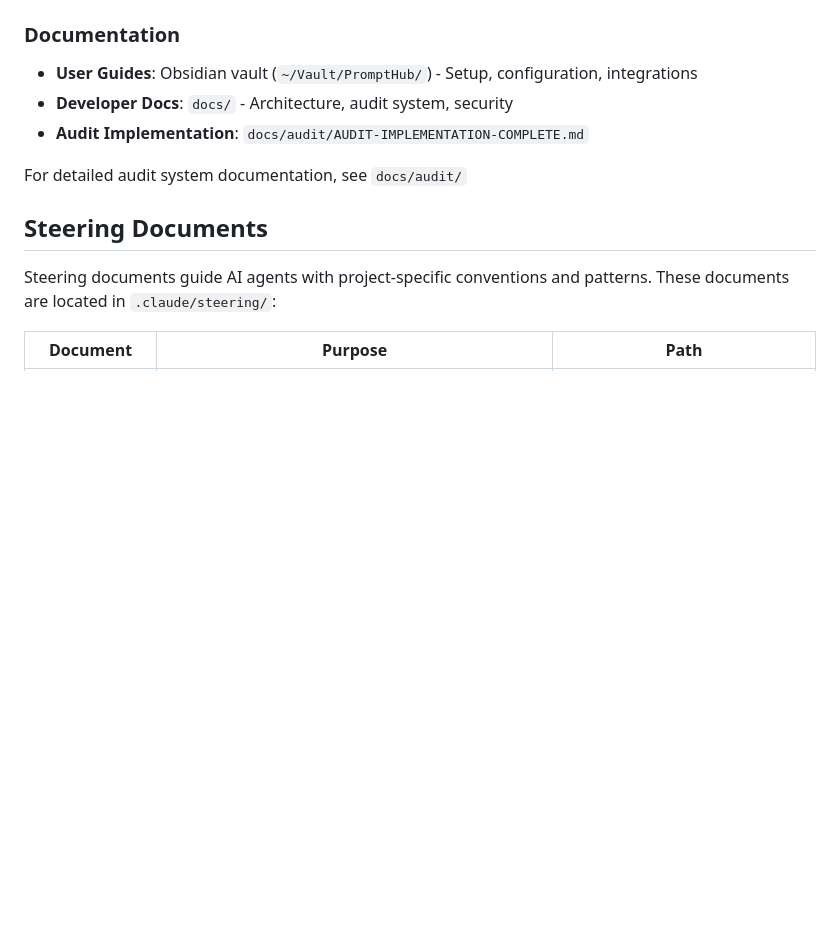
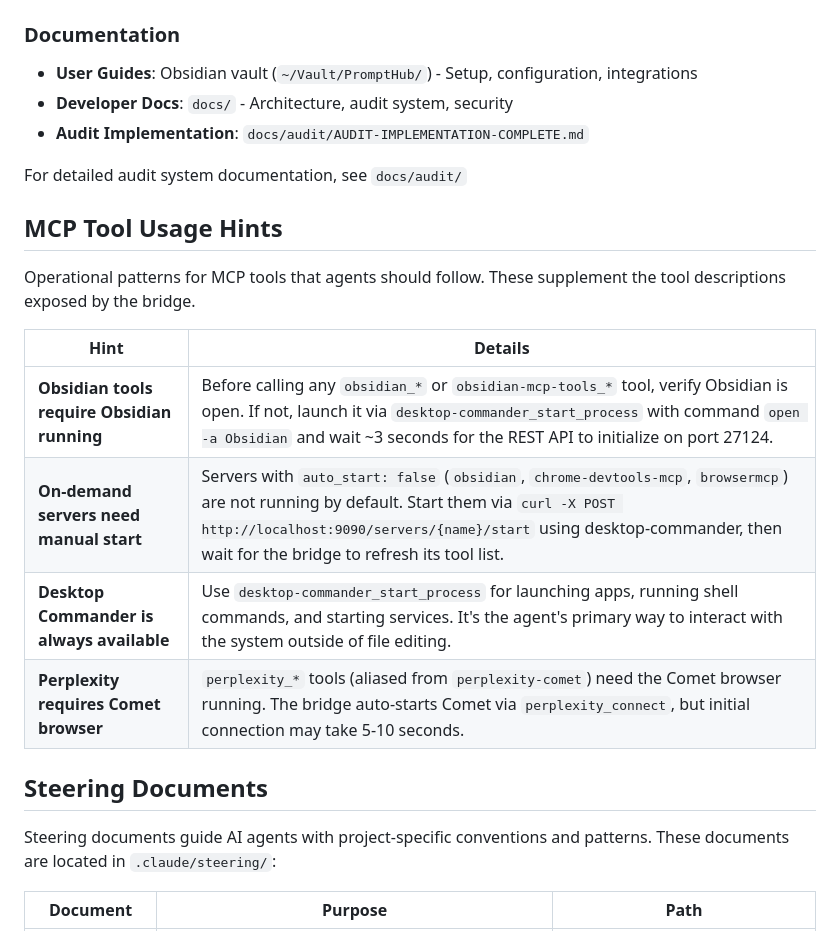
Before and after one commit to OmegaTeee/prompthub, a Markdown page: CLAUDE.md, the part around the change. Drawn GitHub-style; blank space fills up the shorter version.

```diff
--- a/CLAUDE.md
+++ b/CLAUDE.md
@@ -238,6 +238,17 @@ Query API: `GET /audit/activity?client_id=admin&limit=50`
 
 For detailed audit system documentation, see `docs/audit/`
 
+## MCP Tool Usage Hints
+
+Operational patterns for MCP tools that agents should follow. These supplement the tool descriptions exposed by the bridge.
+
+| Hint | Details |
+| --- | --- |
+| **Obsidian tools require Obsidian running** | Before calling any `obsidian_*` or `obsidian-mcp-tools_*` tool, verify Obsidian is open. If not, launch it via `desktop-commander_start_process` with command `open -a Obsidian` and wait ~3 seconds for the REST API to initialize on port 27124. |
+| **On-demand servers need manual start** | Servers with `auto_start: false` (`obsidian`, `chrome-devtools-mcp`, `browsermcp`) are not running by default. Start them via `curl -X POST http://localhost:9090/servers/{name}/start` using desktop-commander, then wait for the bridge to refresh its tool list. |
+| **Desktop Commander is always available** | Use `desktop-commander_start_process` for launching apps, running shell commands, and starting services. It's the agent's primary way to interact with the system outside of file editing. |
+| **Perplexity requires Comet browser** | `perplexity_*` tools (aliased from `perplexity-comet`) need the Comet browser running. The bridge auto-starts Comet via `perplexity_connect`, but initial connection may take 5-10 seconds. |
+
 ## Steering Documents
 
 Steering documents guide AI agents with project-specific conventions and patterns. These documents are located in `.claude/steering/`:
```
Also changed, not shown: TODOS.md (+15 -5 lines).
